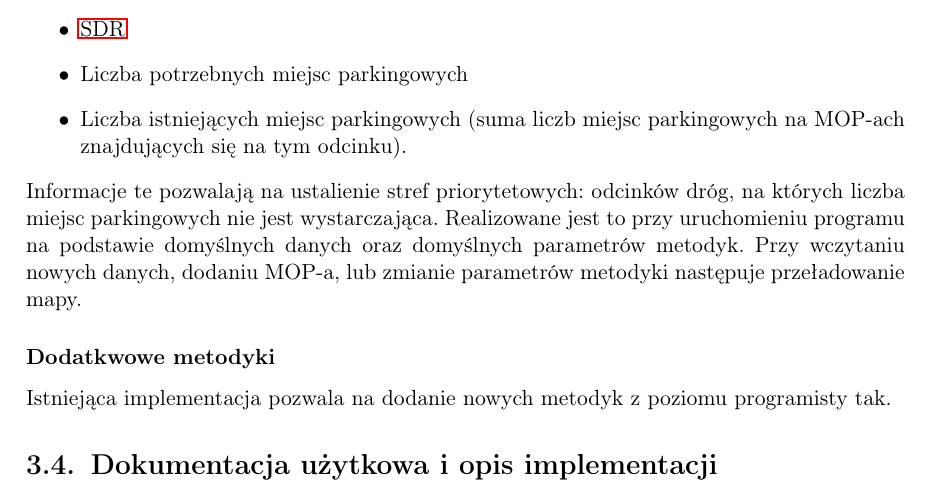
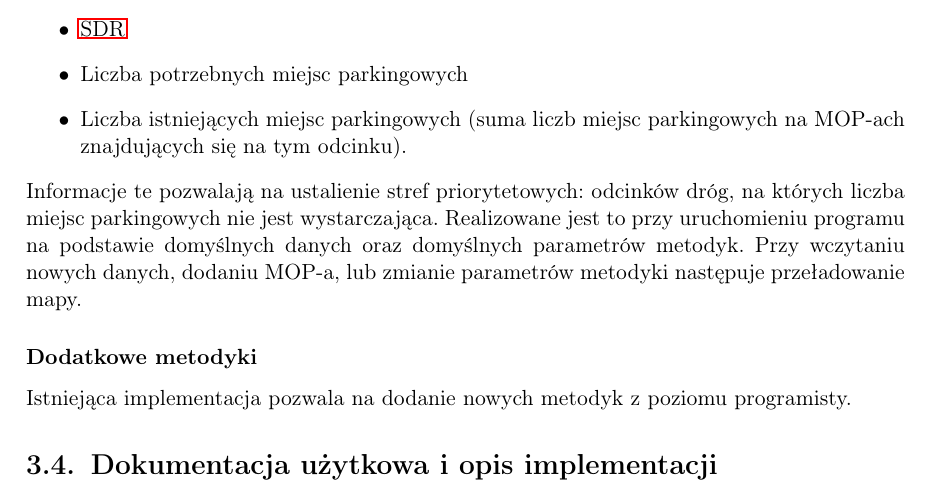
Before and after one commit to mopsy-team/dokumentacja, a LaTeX thesis (praca/praca.tex): part of page 17 of 53, cut so that both start at the same text. Compiled offline with pdfLaTeX.

Commit message:
fix typos

```diff
--- a/praca/praca.tex
+++ b/praca/praca.tex
@@ -260,9 +260,9 @@ przy uruchomieniu programu na podstawie domyślnych danych oraz domyślnych
 parametrów metodyk. Przy wczytaniu nowych danych,
 dodaniu MOP-a, lub zmianie parametrów metodyki następuje przeładowanie mapy.
 
-\subsubsection{Dodatkwowe metodyki}
+\subsubsection{Dodatkowe metodyki}
 Istniejąca implementacja pozwala na dodanie nowych metodyk z poziomu
-programisty tak.
+programisty.
 
 \section{Dokumentacja użytkowa i opis implementacji}
 
```
